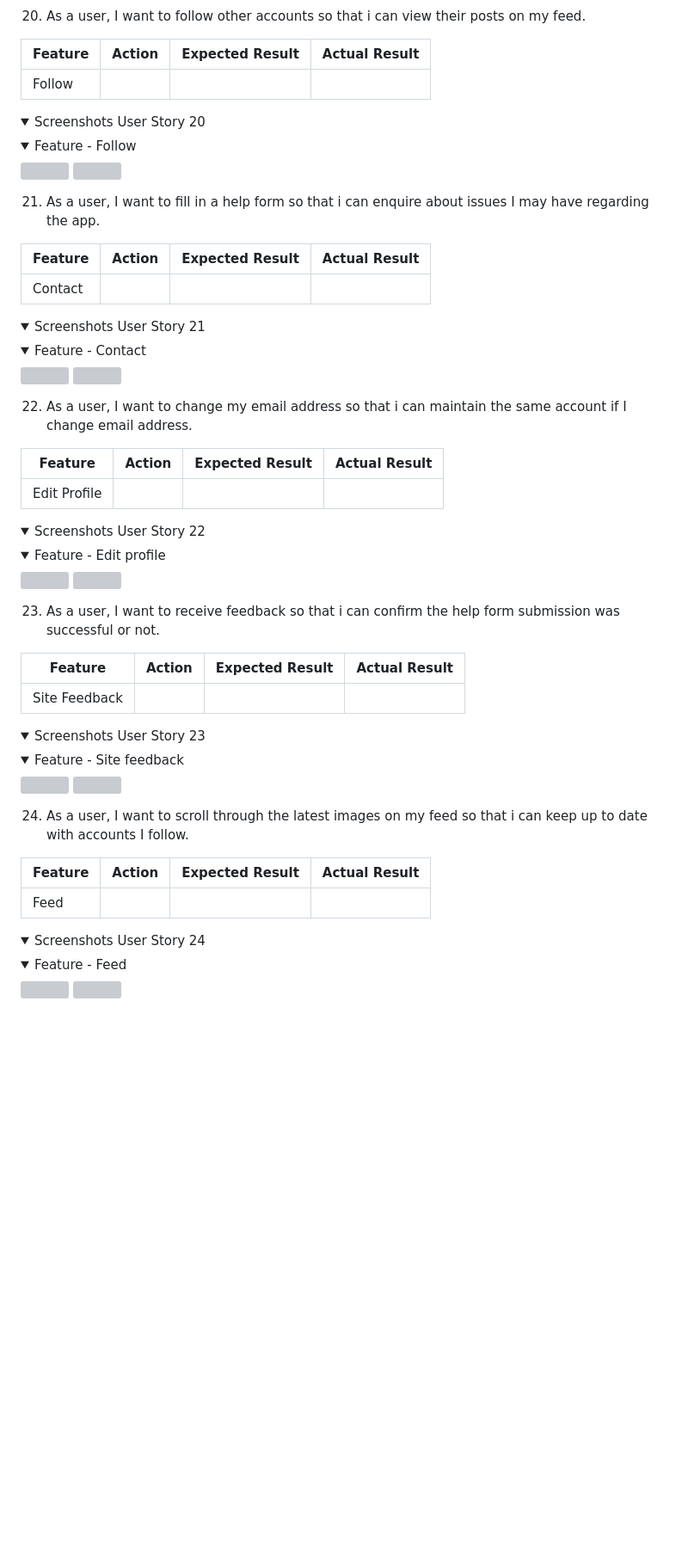
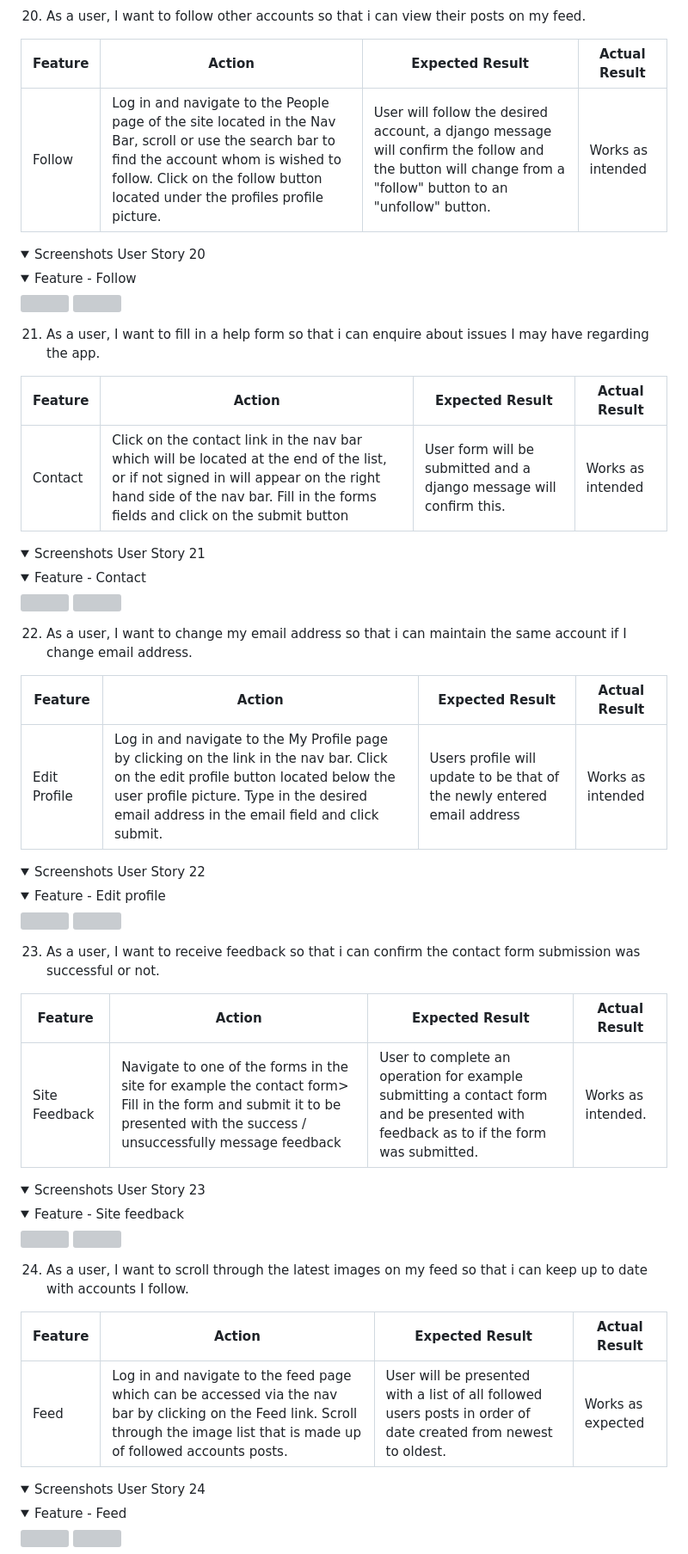
Before and after one commit to jkingportfolio/CI_PP4_Pic_Pals, a Markdown page: README.md, the part around one of its changes. Shown at 86% size. Drawn GitHub-style; folded sections open; blank space fills up the shorter version; grey boxes are pictures that could not be loaded.

Commit message:
Update: Users manual testing readme section

```diff
--- a/README.md
+++ b/README.md
@@ -989,7 +989,7 @@ To avoid unnecessary repetition of images, only the feature being referred to wi
 
 | Feature       | Action        | Expected Result  | Actual Result |
 | ------------- | ------------- | -------------    | ------------- |
-|  Follow  | <ACTION>  | <EXPECTED>    | <ACTUAL> |
+|  Follow  | Log in and navigate to the People page of the site located in the Nav Bar, scroll or use the search bar to find the account whom is wished to follow. Click on the follow button located under the profiles profile picture.  | User will follow the desired account, a django message will confirm the follow and the button will change from a "follow" button to an "unfollow" button.    | Works as intended |
 
 <details>
 <summary>Screenshots User Story 20</summary>
@@ -1006,7 +1006,7 @@ To avoid unnecessary repetition of images, only the feature being referred to wi
 
 | Feature       | Action        | Expected Result  | Actual Result |
 | ------------- | ------------- | -------------    | ------------- |
-|  Contact  | <ACTION>  | <EXPECTED>    | <ACTUAL> |
+|  Contact  | Click on the contact link in the nav bar which will be located at the end of the list, or if not signed in will appear on the right hand side of the nav bar. Fill in the forms fields and click on the submit button  | User form will be submitted and a django message will confirm this.   | Works as intended |
 
 <details>
 <summary>Screenshots User Story 21</summary>
@@ -1023,7 +1023,7 @@ To avoid unnecessary repetition of images, only the feature being referred to wi
 
 | Feature       | Action        | Expected Result  | Actual Result |
 | ------------- | ------------- | -------------    | ------------- |
-|  Edit Profile  | <ACTION>  | <EXPECTED>    | <ACTUAL> |
+|  Edit Profile  | Log in and navigate to the My Profile page by clicking on the link in the nav bar. Click on the edit profile button located below the user profile picture. Type in the desired email address in the email field and click submit.  | Users profile will update to be that of the newly entered email address | Works as intended |
 
 <details>
 <summary>Screenshots User Story 22</summary>
@@ -1036,11 +1036,11 @@ To avoid unnecessary repetition of images, only the feature being referred to wi
 
 </details>
 
-23. As a user, I want to receive feedback so that i can confirm the help form submission was successful or not.
+23. As a user, I want to receive feedback so that i can confirm the contact form submission was successful or not.
 
 | Feature       | Action        | Expected Result  | Actual Result |
 | ------------- | ------------- | -------------    | ------------- |
-|  Site Feedback  | <ACTION>  | <EXPECTED>    | <ACTUAL> |
+|  Site Feedback  | Navigate to one of the forms in the site for example the contact form> Fill in the form and submit it to be presented with the success / unsuccessfully message feedback  | User to complete an operation for example submitting a contact form and be presented with feedback as to if the form was submitted. | Works as intended. |
 
 <details>
 <summary>Screenshots User Story 23</summary>
@@ -1057,7 +1057,7 @@ To avoid unnecessary repetition of images, only the feature being referred to wi
 
 | Feature       | Action        | Expected Result  | Actual Result |
 | ------------- | ------------- | -------------    | ------------- |
-|  Feed  | <ACTION>  | <EXPECTED>    | <ACTUAL> |
+|  Feed  | Log in and navigate to the feed page which can be accessed via the nav bar by clicking on the Feed link. Scroll through the image list that is made up of followed accounts posts.  | User will be presented with a list of all followed users posts in order of date created from newest to oldest. | Works as expected |
 
 <details>
 <summary>Screenshots User Story 24</summary>
```
Also changed, not shown: other parts of README.md (+3 -3 lines).
